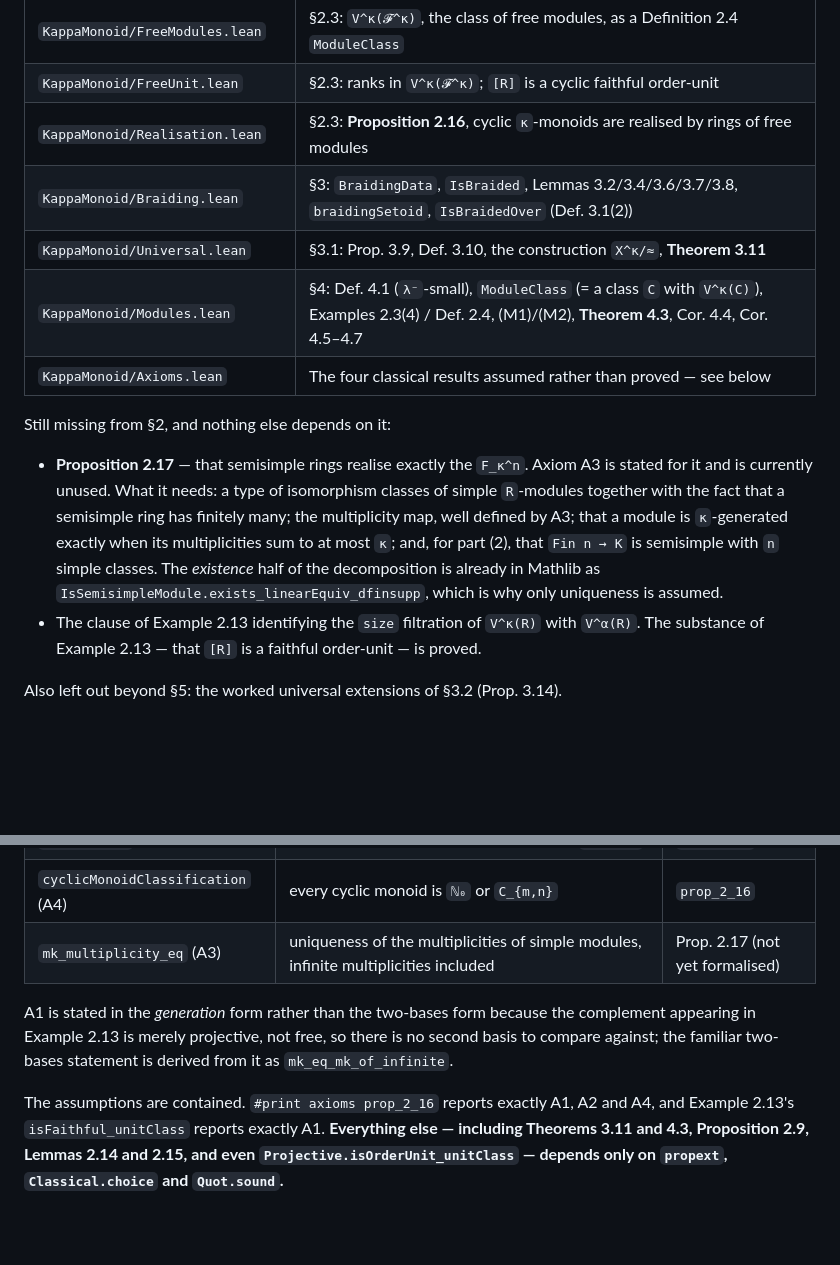
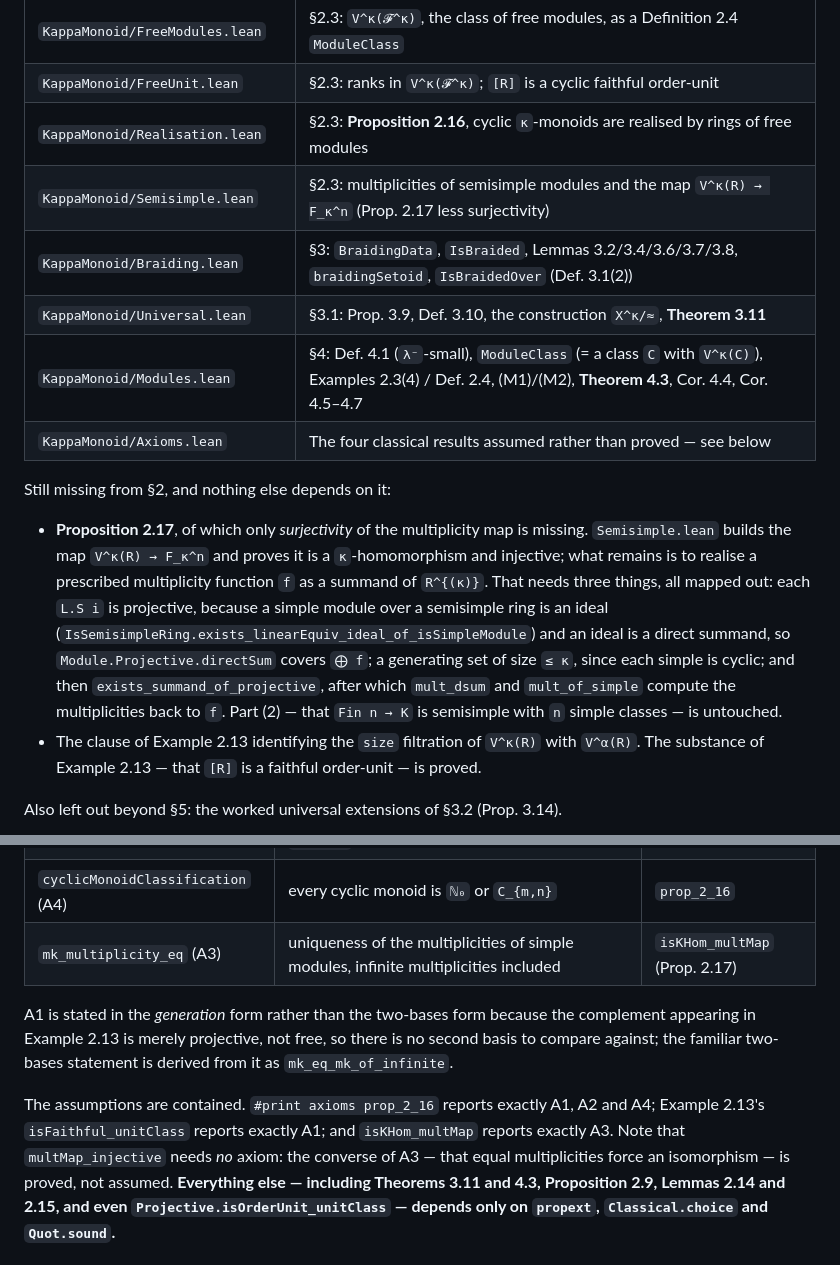
Before and after one commit to dansme/formalization-kappa-monoid-paper, a Markdown page: README.md, 2 parts joined by grey strips. Drawn GitHub-style; blank space fills up the shorter version.

Commit message:
README and plan: record the state of Proposition 2.17
Semisimple.lean now builds the multiplicity map V^κ(R) → F_κ^n and proves it
is a κ-homomorphism and injective; only surjectivity is missing, and the
README records the three ingredients it needs.

The axiom table is updated with the measured #print axioms output.  Worth
noting: multMap_injective needs no axiom at all — the converse of A3, that
equal multiplicities force an isomorphism, is proved rather than assumed.

Co-Authored-By: Claude Opus 5 (1M context) <noreply@anthropic.com>

```diff
--- a/README.md
+++ b/README.md
@@ -19,6 +19,7 @@ Theorem 3.11 (universal `κ`-extensions) and Theorem 4.3 (`V^κ(C)` is `λ⁻`-b
 | `KappaMonoid/FreeModules.lean` | §2.3: `V^κ(𝓕^κ)`, the class of free modules, as a Definition 2.4 `ModuleClass` |
 | `KappaMonoid/FreeUnit.lean` | §2.3: ranks in `V^κ(𝓕^κ)`; `[R]` is a cyclic faithful order-unit |
 | `KappaMonoid/Realisation.lean` | §2.3: **Proposition 2.16**, cyclic `κ`-monoids are realised by rings of free modules |
+| `KappaMonoid/Semisimple.lean` | §2.3: multiplicities of semisimple modules and the map `V^κ(R) → F_κ^n` (Prop. 2.17 less surjectivity) |
 | `KappaMonoid/Braiding.lean` | §3: `BraidingData`, `IsBraided`, Lemmas 3.2/3.4/3.6/3.7/3.8, `braidingSetoid`, `IsBraidedOver` (Def. 3.1(2)) |
 | `KappaMonoid/Universal.lean` | §3.1: Prop. 3.9, Def. 3.10, the construction `X^κ/≈`, **Theorem 3.11** |
 | `KappaMonoid/Modules.lean` | §4: Def. 4.1 (`λ⁻`-small), `ModuleClass` (= a class `C` with `V^κ(C)`), Examples 2.3(4) / Def. 2.4, (M1)/(M2), **Theorem 4.3**, Cor. 4.4, Cor. 4.5–4.7 |
@@ -26,13 +27,16 @@ Theorem 3.11 (universal `κ`-extensions) and Theorem 4.3 (`V^κ(C)` is `λ⁻`-b
 
 Still missing from §2, and nothing else depends on it:
 
-* **Proposition 2.17** — that semisimple rings realise exactly the `F_κ^n`.  Axiom A3 is stated
-  for it and is currently unused.  What it needs: a type of isomorphism classes of simple
-  `R`-modules together with the fact that a semisimple ring has finitely many; the multiplicity
-  map, well defined by A3; that a module is `κ`-generated exactly when its multiplicities sum to
-  at most `κ`; and, for part (2), that `Fin n → K` is semisimple with `n` simple classes.  The
-  *existence* half of the decomposition is already in Mathlib as
-  `IsSemisimpleModule.exists_linearEquiv_dfinsupp`, which is why only uniqueness is assumed.
+* **Proposition 2.17**, of which only *surjectivity* of the multiplicity map is missing.
+  `Semisimple.lean` builds the map `V^κ(R) → F_κ^n` and proves it is a `κ`-homomorphism and
+  injective; what remains is to realise a prescribed multiplicity function `f` as a summand of
+  `R^{(κ)}`.  That needs three things, all mapped out: each `L.S i` is projective, because a
+  simple module over a semisimple ring is an ideal
+  (`IsSemisimpleRing.exists_linearEquiv_ideal_of_isSimpleModule`) and an ideal is a direct
+  summand, so `Module.Projective.directSum` covers `⨁ f`; a generating set of size `≤ κ`, since
+  each simple is cyclic; and then `exists_summand_of_projective`, after which `mult_dsum` and
+  `mult_of_simple` compute the multiplicities back to `f`.  Part (2) — that `Fin n → K` is
+  semisimple with `n` simple classes — is untouched.
 * The clause of Example 2.13 identifying the `size` filtration of `V^κ(R)` with `V^α(R)`.  The
   substance of Example 2.13 — that `[R]` is a faithful order-unit — is proved.
 
@@ -48,14 +52,16 @@ standard proof sketch it stands for:
 | `mk_le_of_span_eq_top` (A1) | invariance of infinite rank, in the form: a free module with an infinite basis is not generated by fewer elements than its rank | Example 2.13, Prop. 2.16 |
 | `leavittData` (A2) | Leavitt's realisation of the cyclic monoids `C_{m,n}` | `prop_2_16` |
 | `cyclicMonoidClassification` (A4) | every cyclic monoid is `ℕ₀` or `C_{m,n}` | `prop_2_16` |
-| `mk_multiplicity_eq` (A3) | uniqueness of the multiplicities of simple modules, infinite multiplicities included | Prop. 2.17 (not yet formalised) |
+| `mk_multiplicity_eq` (A3) | uniqueness of the multiplicities of simple modules, infinite multiplicities included | `isKHom_multMap` (Prop. 2.17) |
 
 A1 is stated in the *generation* form rather than the two-bases form because the complement
 appearing in Example 2.13 is merely projective, not free, so there is no second basis to compare
 against; the familiar two-bases statement is derived from it as `mk_eq_mk_of_infinite`.
 
-The assumptions are contained.  `#print axioms prop_2_16` reports exactly A1, A2 and A4, and
-Example 2.13's `isFaithful_unitClass` reports exactly A1.  **Everything else — including
+The assumptions are contained.  `#print axioms prop_2_16` reports exactly A1, A2 and A4;
+Example 2.13's `isFaithful_unitClass` reports exactly A1; and `isKHom_multMap` reports exactly
+A3.  Note that `multMap_injective` needs *no* axiom: the converse of A3 — that equal
+multiplicities force an isomorphism — is proved, not assumed.  **Everything else — including
 Theorems 3.11 and 4.3, Proposition 2.9, Lemmas 2.14 and 2.15, and even
 `Projective.isOrderUnit_unitClass` — depends only on `propext`, `Classical.choice` and
 `Quot.sound`.**
```
Also changed, not shown: SECTION2-PLAN.md (+2 -2 lines).
